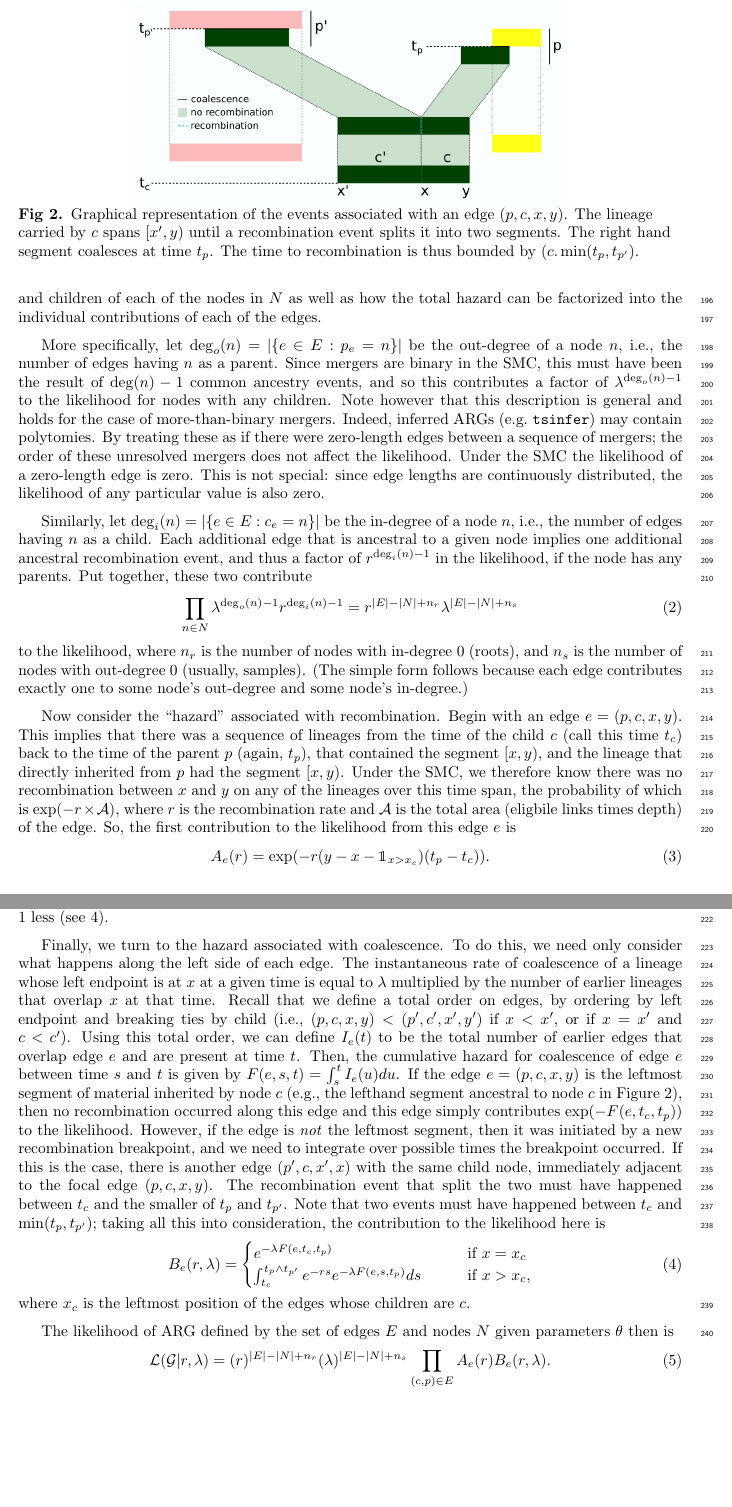
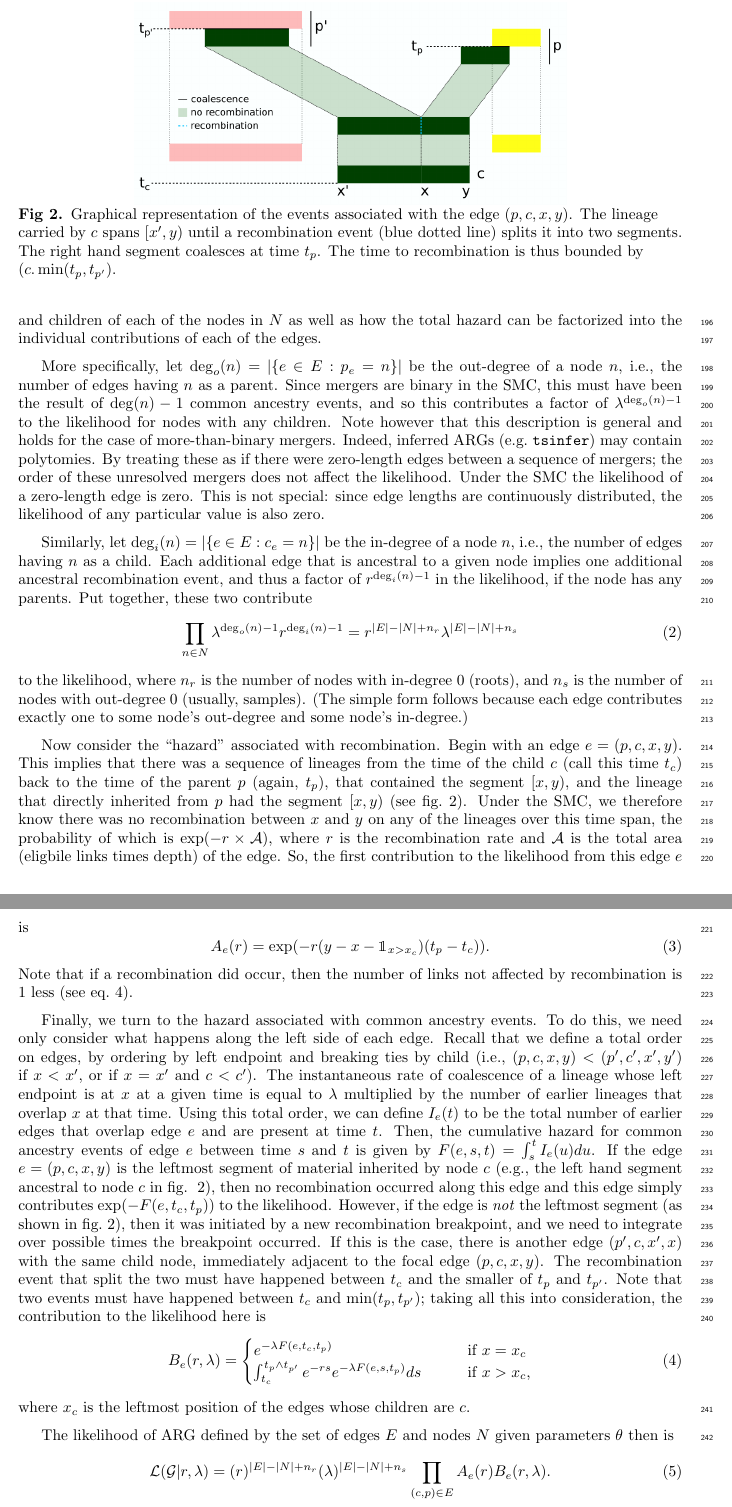
Before and after one commit to petrelharp/smc-bit-paper, a LaTeX paper (paper.tex): two parts of pages 7 and 8 of 18, joined at a grey line, cut so that both start at the same text, the shorter picture padded with empty space. Compiled offline with pdfLaTeX.

Commit message:
update figure

```diff
--- a/paper.tex
+++ b/paper.tex
@@ -556,8 +556,8 @@ to some node's out-degree and some node's in-degree.)
     \centering
     \includegraphics[width=0.65\textwidth]{figures/single_event.png}
     \caption{
-        Graphical representation of the events associated with an edge $(p,c,x,y)$.
-        The lineage carried by $c$ spans $[x',y)$ until a recombination event splits it
+        Graphical representation of the events associated with the edge $(p,c,x,y)$.
+        The lineage carried by $c$ spans $[x',y)$ until a recombination event (blue dotted line) splits it
         into two segments. The right hand segment coalesces at time $t_p$. The time to
         recombination is thus bounded by $(c. \min(t_p, t_{p'})$.
         \label{fig:likelihood}
@@ -571,7 +571,7 @@ from the time of the child $c$ (call this time $t_c$)
 back to the time of the parent $p$ (again, $t_p$),
 that contained the segment $[x,y)$,
 and the lineage that directly inherited from $p$
-had the segment $[x,y)$.
+had the segment $[x,y)$ (see fig.\ \ref{fig:likelihood}).
 Under the SMC,
 we therefore know there was no recombination between $x$ and $y$
 on any of the lineages
@@ -583,31 +583,32 @@ So, the first contribution to the likelihood from this edge $e$ is
 \begin{equation}\label{eq:span}
 A_e(r) = \exp(-r (y-x - \mathbbm{1}_{x > x_c})(t_p - t_{c})) .
 \end{equation}
-Note that if a recombination did occurr, then the number of links not
-affected by recombination is 1 less (see \ref{eq:depth}).
+Note that if a recombination did occur, then the number of links not
+affected by recombination is 1 less (see eq.\ \ref{eq:depth}).
 
-Finally, we turn to the hazard associated with coalescence.
-To do this, we need only consider what happens along the left side
-of each edge.
-The instantaneous rate of coalescence of a lineage whose left endpoint is at $x$
-at a given time is equal to $\lambda$ multiplied
-by the number of earlier lineages that overlap $x$ at that time.
+Finally, we turn to the hazard associated with common ancestry events.
+To do this,
+we need only consider what happens along the left side of each edge.
 Recall that we define a total order on edges,
 by ordering by left endpoint and breaking ties by child
 (i.e., $(p,c,x,y) < (p',c',x',y')$
 if $x<x'$, or if $x=x'$ and $c<c'$).
+The instantaneous rate of coalescence of a lineage whose left endpoint is at $x$
+at a given time is equal to $\lambda$ multiplied
+by the number of earlier lineages that overlap $x$ at that time.
 Using this total order, we can define
 $I_e(t)$ to be the total number of earlier edges that overlap edge $e$
 and are present at time $t$.
-Then, the cumulative hazard for coalescence of edge $e$
+Then, the cumulative hazard for common ancestry events of edge $e$
 between time $s$ and $t$ is given by $F(e, s, t) = \int_{s}^{t} I_{e}(u) du$.
 If the edge $e = (p,c,x,y)$
 is the leftmost segment of material inherited by node $c$
-(e.g., the lefthand segment ancestral to node $c$
-in Figure~\ref{fig:likelihood}),
+(e.g., the left hand segment ancestral to node $c$
+in fig.\ ~\ref{fig:likelihood}),
 then no recombination occurred along this edge and
 this edge simply contributes $\exp(-F(e,t_c,t_p))$ to the likelihood.
-However, if the edge is \emph{not} the leftmost segment,
+However, if the edge is \emph{not} the leftmost segment
+(as shown in fig.\ \ref{fig:likelihood}),
 then it was initiated by a new recombination breakpoint,
 and we need to integrate over possible times the breakpoint occurred.
 If this is the case, there is another edge $(p',c,x',x)$ with the same child node,
```
Also changed, not shown: figures/single_event.png, paper.tex (4 more changed lines).
